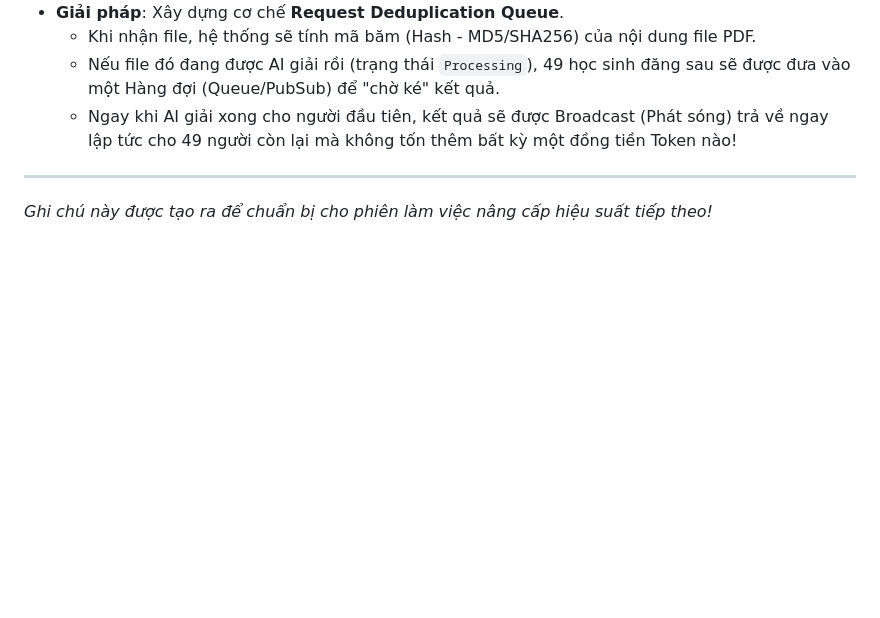
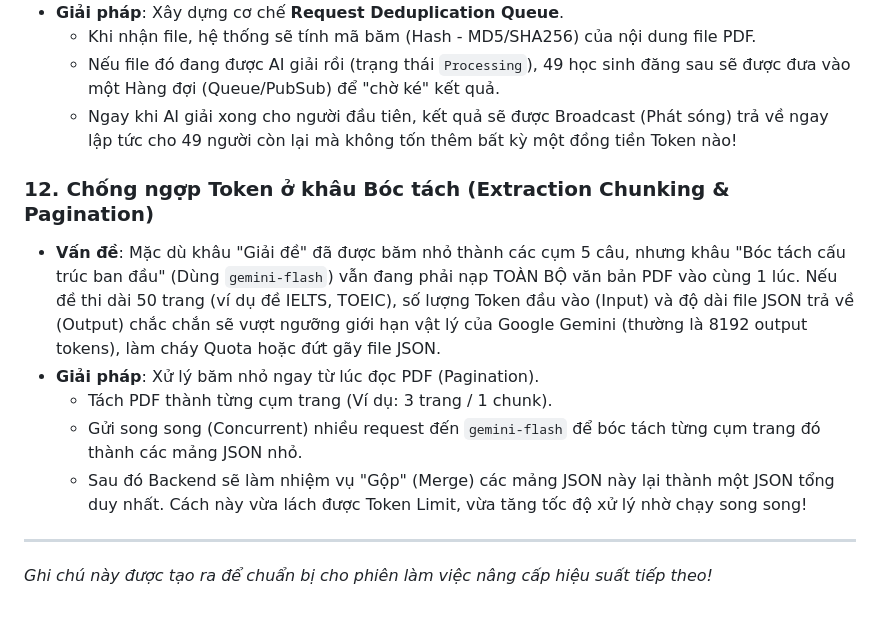
Before and after one commit to Creter2608/nales-it, a Markdown page: TODO.md, the part around the change. Rendered like a GitHub page; blank space fills up the shorter version.

Commit message:
docs: add extraction chunking strategy to prevent token limits

```diff
--- a/TODO.md
+++ b/TODO.md
@@ -56,5 +56,12 @@ Lý do của sự chậm trễ này là do bước **Nhận diện sườn đề
   - Nếu file đó đang được AI giải rồi (trạng thái `Processing`), 49 học sinh đăng sau sẽ được đưa vào một Hàng đợi (Queue/PubSub) để "chờ ké" kết quả.
   - Ngay khi AI giải xong cho người đầu tiên, kết quả sẽ được Broadcast (Phát sóng) trả về ngay lập tức cho 49 người còn lại mà không tốn thêm bất kỳ một đồng tiền Token nào!
 
+### 12. Chống ngợp Token ở khâu Bóc tách (Extraction Chunking & Pagination)
+- **Vấn đề**: Mặc dù khâu "Giải đề" đã được băm nhỏ thành các cụm 5 câu, nhưng khâu "Bóc tách cấu trúc ban đầu" (Dùng `gemini-flash`) vẫn đang phải nạp TOÀN BỘ văn bản PDF vào cùng 1 lúc. Nếu đề thi dài 50 trang (ví dụ đề IELTS, TOEIC), số lượng Token đầu vào (Input) và độ dài file JSON trả về (Output) chắc chắn sẽ vượt ngưỡng giới hạn vật lý của Google Gemini (thường là 8192 output tokens), làm cháy Quota hoặc đứt gãy file JSON.
+- **Giải pháp**: Xử lý băm nhỏ ngay từ lúc đọc PDF (Pagination).
+  - Tách PDF thành từng cụm trang (Ví dụ: 3 trang / 1 chunk).
+  - Gửi song song (Concurrent) nhiều request đến `gemini-flash` để bóc tách từng cụm trang đó thành các mảng JSON nhỏ.
+  - Sau đó Backend sẽ làm nhiệm vụ "Gộp" (Merge) các mảng JSON này lại thành một JSON tổng duy nhất. Cách này vừa lách được Token Limit, vừa tăng tốc độ xử lý nhờ chạy song song!
+
 ---
 *Ghi chú này được tạo ra để chuẩn bị cho phiên làm việc nâng cấp hiệu suất tiếp theo!*
```
